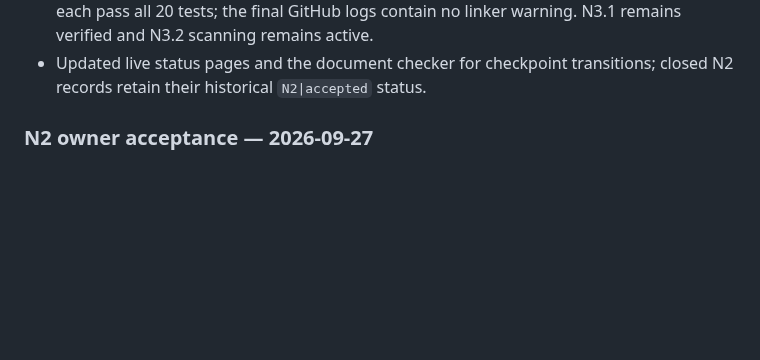
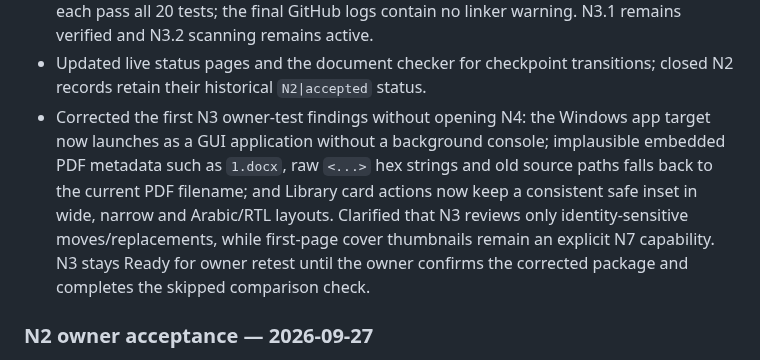
Before and after one commit to AbubakarYasir/Atlas-Reader, a Markdown page: CHANGELOG.md, the part around the change. GitHub-like rendering; blank space fills up the shorter version.

Commit message:
docs(n3): record owner-test corrective round

```diff
--- a/CHANGELOG.md
+++ b/CHANGELOG.md
@@ -35,6 +35,7 @@ All notable changes to Atlas Reader Native are documented here.
 - Configured this PC for native work: added the installed Visual Studio CMake bin to the current user's PATH, bootstrapped vcpkg at the exact pinned baseline, and installed Qt 6.10.3 MSVC 2022 x64 with Qt PDF. Added the VS 2026 configure/build/test preset without changing the VS 2022 CI baseline. The initially self-referential `CMAKE_PREFIX_PATH` preset macro was corrected to inherit the parent environment. Local fixture setup now follows the same generators/validator as CI; full local Debug and Release builds each pass 20/20 tests.
 - Local and GitHub link logs exposed MSVC `LNK4098` on SQLite test executables because `x64-windows-static` used a static CRT against Qt's dynamic CRT. Switched to the pinned vcpkg `x64-windows-static-md` triplet across presets, CI, and dependency/build documentation. Corrected local Debug/Release builds and final GitHub PR/push checks each pass all 20 tests; the final GitHub logs contain no linker warning. N3.1 remains verified and N3.2 scanning remains active.
 - Updated live status pages and the document checker for checkpoint transitions; closed N2 records retain their historical `N2|accepted` status.
+- Corrected the first N3 owner-test findings without opening N4: the Windows app target now launches as a GUI application without a background console; implausible embedded PDF metadata such as `1.docx`, raw `<...>` hex strings and old source paths falls back to the current PDF filename; and Library card actions now keep a consistent safe inset in wide, narrow and Arabic/RTL layouts. Clarified that N3 reviews only identity-sensitive moves/replacements, while first-page cover thumbnails remain an explicit N7 capability. N3 stays Ready for owner retest until the owner confirms the corrected package and completes the skipped comparison check.
 
 ### N2 owner acceptance — 2026-09-27
 
```
Also changed, not shown: docs/N3_OWNER_TEST.md (+2 -2 lines), 1 other file.
